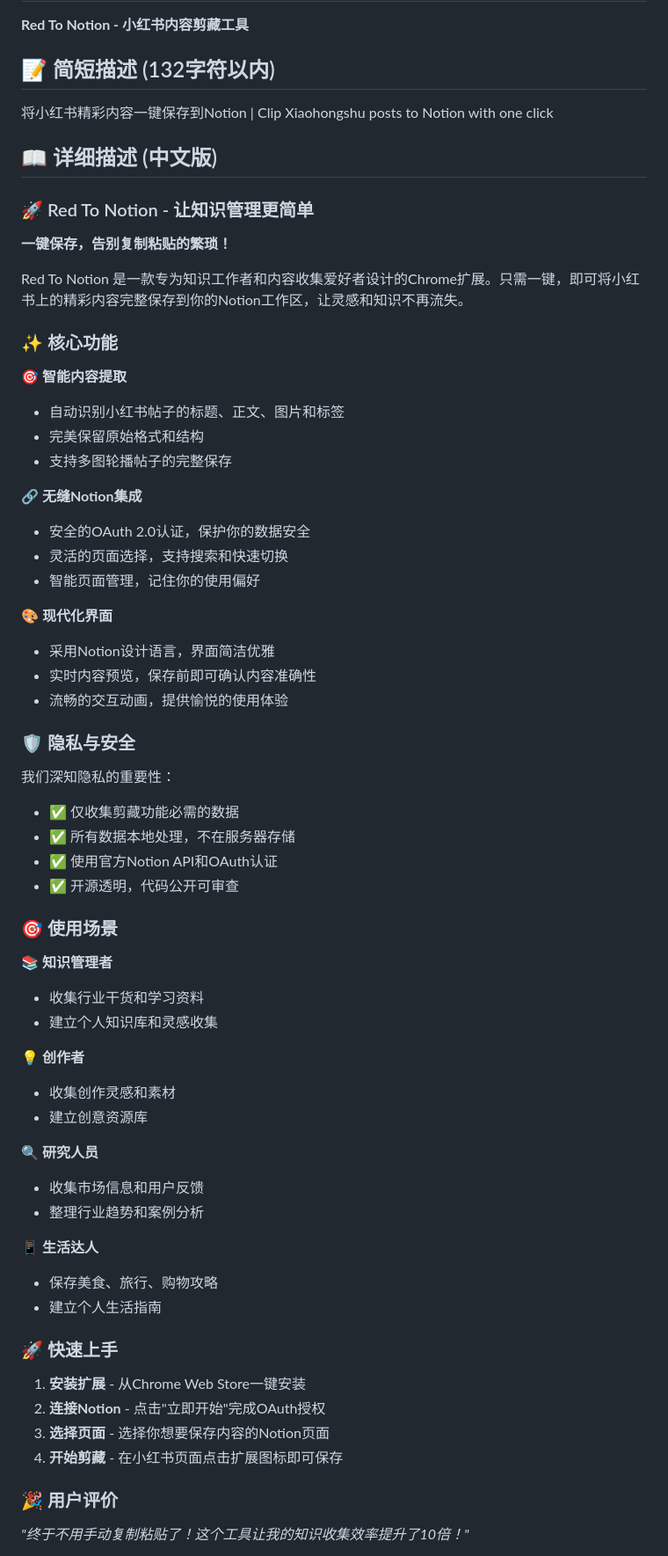
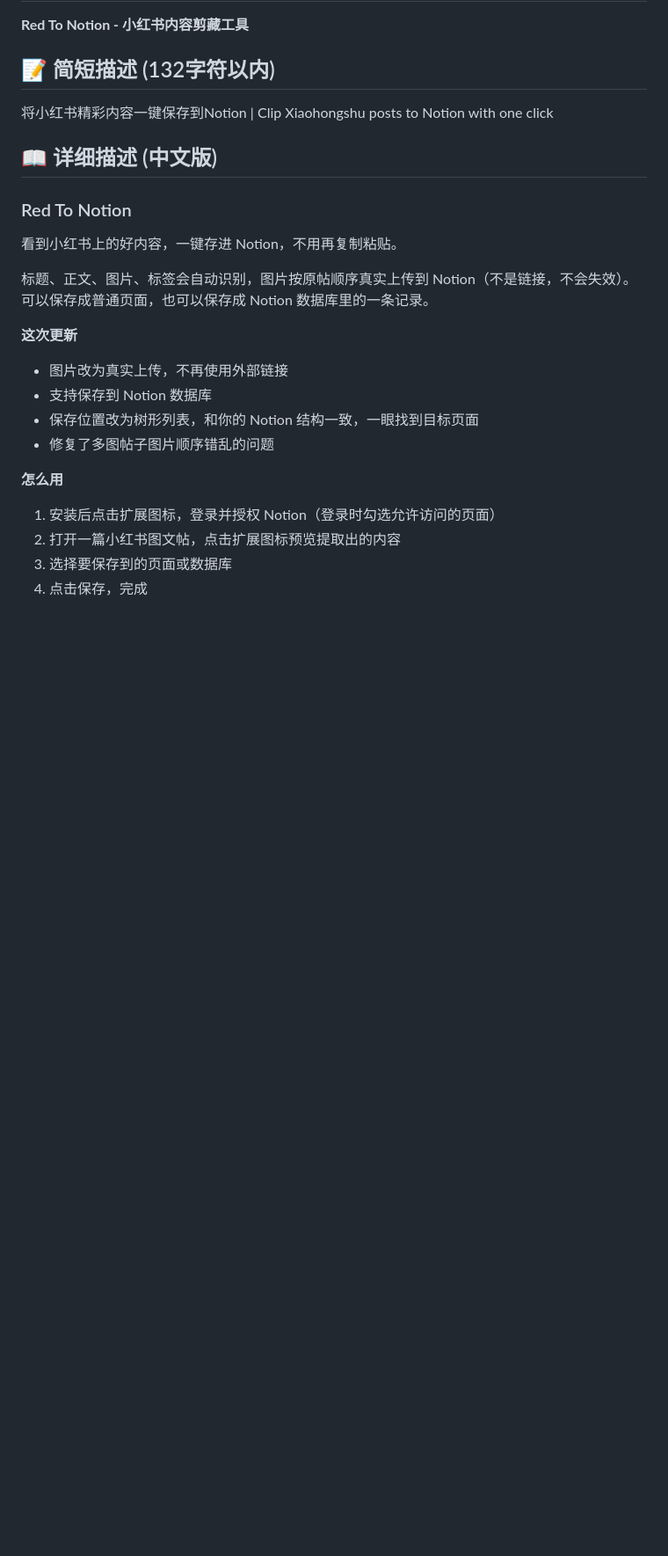
Before and after one commit to vip-xman/Red-to-Notion, a Markdown page: document/STORE_DESCRIPTION.md, the part around one of its changes. Shown at 88% size. Rendered like a GitHub page; blank space fills up the shorter version.

```diff
--- a/document/STORE_DESCRIPTION.md
+++ b/document/STORE_DESCRIPTION.md
@@ -8,63 +8,21 @@
 
 ## 📖 详细描述 (中文版)
 
-### 🚀 Red To Notion - 让知识管理更简单
+### Red To Notion
 
-**一键保存，告别复制粘贴的繁琐！**
+看到小红书上的好内容，一键存进 Notion，不用再复制粘贴。
 
-Red To Notion 是一款专为知识工作者和内容收集爱好者设计的Chrome扩展。只需一键，即可将小红书上的精彩内容完整保存到你的Notion工作区，让灵感和知识不再流失。
+标题、正文、图片、标签会自动识别，图片按原帖顺序真实上传到 Notion（不是链接，不会失效）。可以保存成普通页面，也可以保存成 Notion 数据库里的一条记录。
 
-### ✨ 核心功能
+**这次更新**
+- 图片改为真实上传，不再使用外部链接
+- 支持保存到 Notion 数据库
+- 保存位置改为树形列表，和你的 Notion 结构一致，一眼找到目标页面
+- 修复了多图帖子图片顺序错乱的问题
 
-**🎯 智能内容提取**
-- 自动识别小红书帖子的标题、正文、图片和标签
-- 完美保留原始格式和结构
-- 支持多图轮播帖子的完整保存
+**怎么用**
+1. 安装后点击扩展图标，登录并授权 Notion（登录时勾选允许访问的页面）
+2. 打开一篇小红书图文帖，点击扩展图标预览提取出的内容
+3. 选择要保存到的页面或数据库
+4. 点击保存，完成
 
-**🔗 无缝Notion集成**
-- 安全的OAuth 2.0认证，保护你的数据安全
-- 灵活的页面选择，支持搜索和快速切换
-- 智能页面管理，记住你的使用偏好
-
-**🎨 现代化界面**
-- 采用Notion设计语言，界面简洁优雅
-- 实时内容预览，保存前即可确认内容准确性
-- 流畅的交互动画，提供愉悦的使用体验
-
-### 🛡️ 隐私与安全
-
-我们深知隐私的重要性：
-- ✅ 仅收集剪藏功能必需的数据
-- ✅ 所有数据本地处理，不在服务器存储
-- ✅ 使用官方Notion API和OAuth认证
-- ✅ 开源透明，代码公开可审查
-
-### 🎯 使用场景
-
-**📚 知识管理者**
-- 收集行业干货和学习资料
-- 建立个人知识库和灵感收集
-
-**💡 创作者**
-- 收集创作灵感和素材
-- 建立创意资源库
-
-**🔍 研究人员**
-- 收集市场信息和用户反馈
-- 整理行业趋势和案例分析
-
-**📱 生活达人**
-- 保存美食、旅行、购物攻略
-- 建立个人生活指南
-
-### 🚀 快速上手
-
-1. **安装扩展** - 从Chrome Web Store一键安装
-2. **连接Notion** - 点击"立即开始"完成OAuth授权
-3. **选择页面** - 选择你想要保存内容的Notion页面
-4. **开始剪藏** - 在小红书页面点击扩展图标即可保存
-
-### 🎉 用户评价
-
-*"终于不用手动复制粘贴了！这个工具让我的知识收集效率提升了10倍！"*
-
```
Also changed, not shown: other parts of document/STORE_DESCRIPTION.md (+27 -58 lines).
